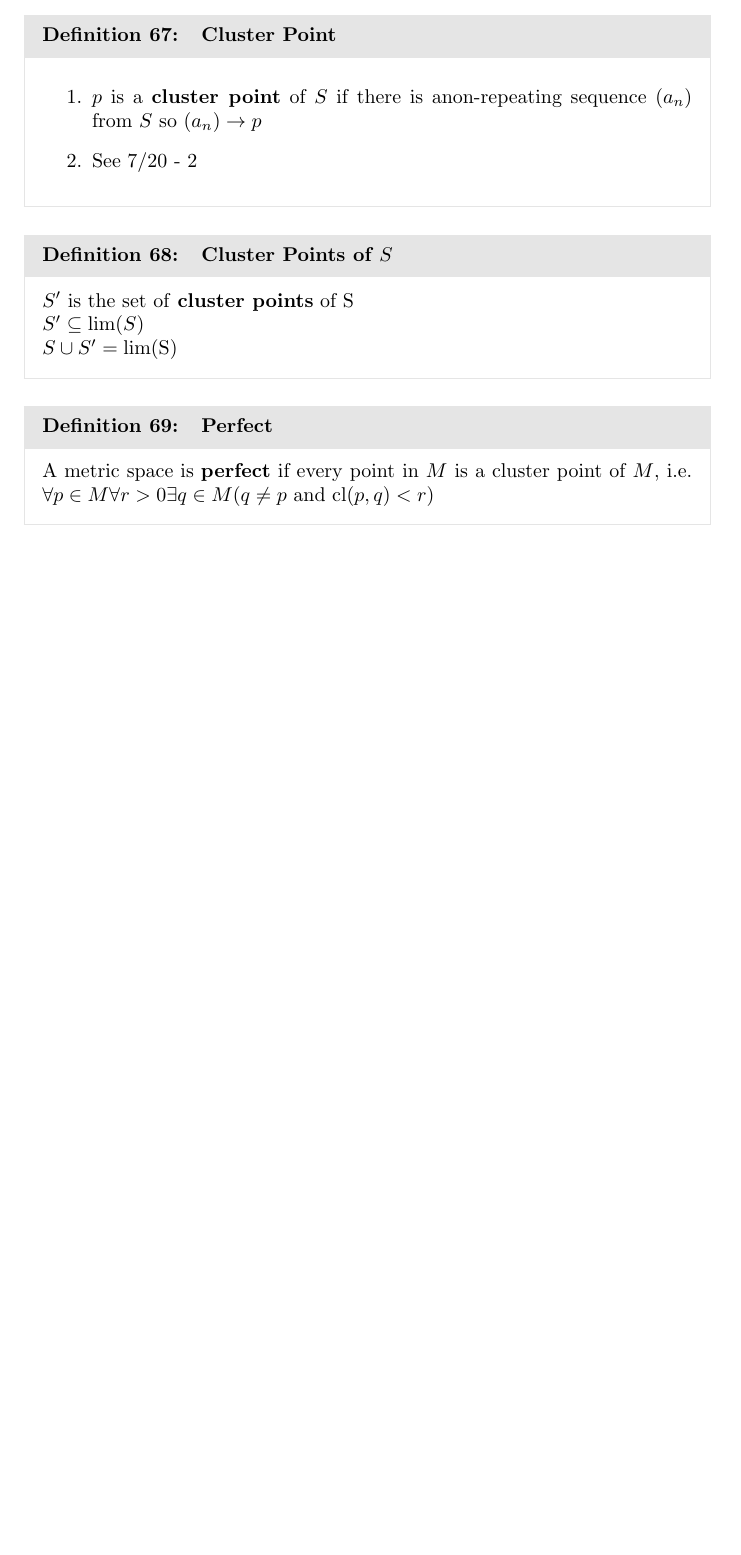
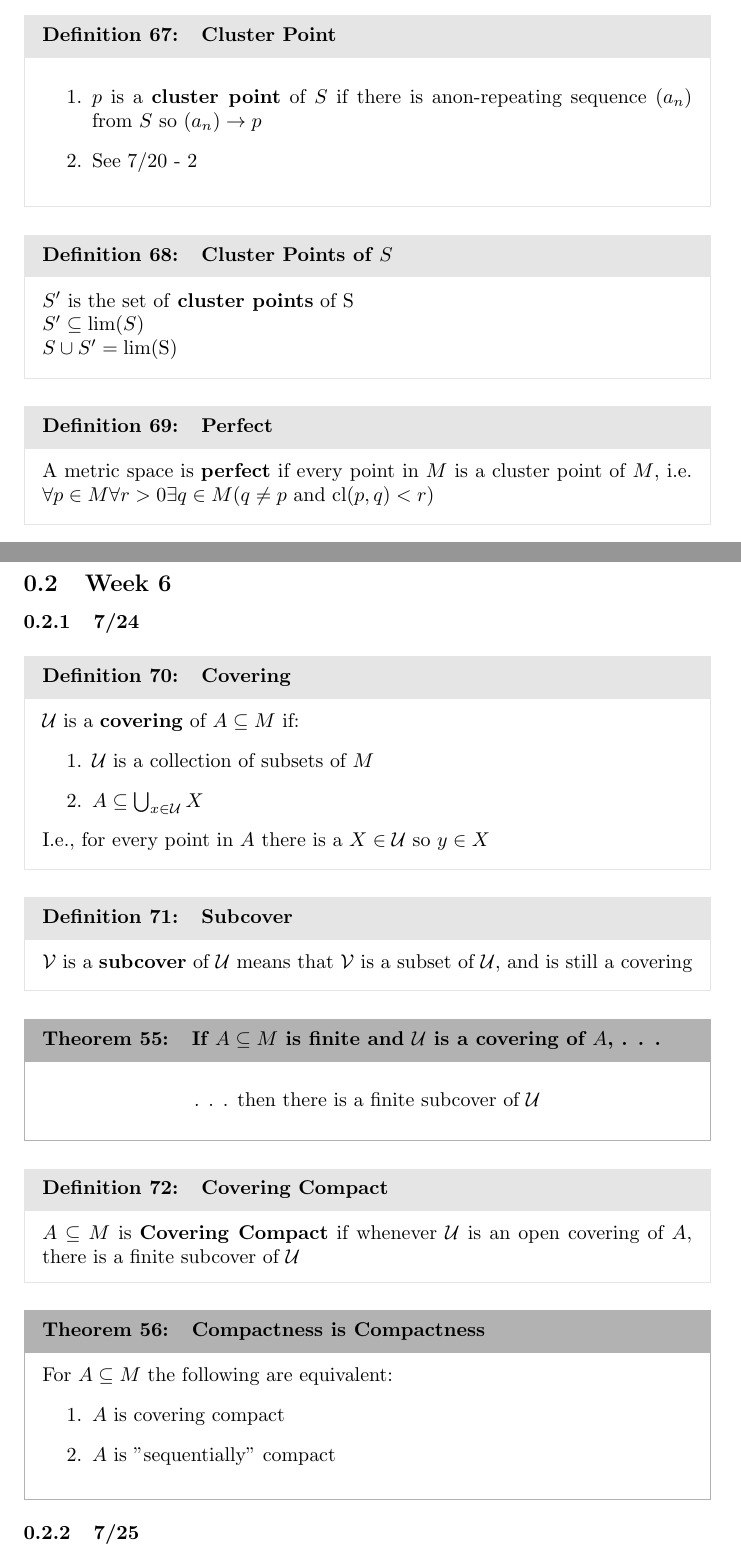
Before and after one commit to guymatz/math-521, a LaTeX document (defns.tex): part of page 21 of 22 before the commit and two parts of pages 21 and 22 of 25 after it, the two joined at a grey line, cut so that both start at the same text, the shorter picture padded with empty space. Compiled offline with pdfLaTeX.

Commit message:
added 1/2 of week 6

```diff
--- a/defns.tex
+++ b/defns.tex
@@ -21,6 +21,8 @@
 \newcommand{\tra}{\twoheadrightarrow}
 \newcommand{\lra}{\leftrightarrow}
 \newcommand{\ep}{\epsilon}
+\newcommand{\mcU}{\mathcal{U}}
+\newcommand{\mcV}{\mathcal{V}}
 
 % Frame with a label at top
 \newcommand\LabFrame[2]{%
@@ -882,3 +884,42 @@ If boundary is empty, then $S$ is clopen
 	$\forall p \in M \forall r > 0 \exists q \in M (q \neq p \text{ and } \text{cl}(p,q) < r)$
 \end{definition}
 
+\subsection{Week 6}
+
+\subsubsection{7/24}
+
+\begin{definition}{Covering}
+	$\mcU$ is a \textbf{covering} of $A \subseteq M$ if:
+	\benu
+		\item $\mcU$ is a collection of subsets of $M$
+		\item $A \subseteq \bigcup_{x \in \mcU}X$
+	\eenu
+	I.e., for every point in $A$ there is a $X \in \mcU$ so $y \in X$
+\end{definition}
+
+
+\begin{definition}{Subcover}
+	$\mcV$ is a \textbf{subcover} of $\mcU$ means that $\mcV$ is a subset of $\mcU$, and is still a covering
+\end{definition}
+
+
+\begin{theorem}{If $A \subseteq M$ is finite and $\mcU$ is a covering of $A$,  . . .}
+	\begin{center}
+		. . . then there is a finite subcover of $\mcU$
+	\end{center}
+\end{theorem}
+
+
+\begin{definition}{Covering Compact}
+	$A \subseteq M$ is \textbf{Covering Compact} if whenever $\mcU$ is an open covering of $A$, there is a finite subcover of $\mcU$
+\end{definition}
+
+\begin{theorem}{Compactness is Compactness}
+	For $A \subseteq M$ the following are equivalent:
+	\benu
+		\item $A$ is covering compact
+		\item $A$ is "sequentially" compact
+	\eenu
+\end{theorem}
+
+\subsubsection{7/25}
@@ -884,0 +930 @@ If boundary is empty, then $S$ is clopen
+\end{theorem}
```
Also changed, not shown: defns.tex (51 more changed lines).
